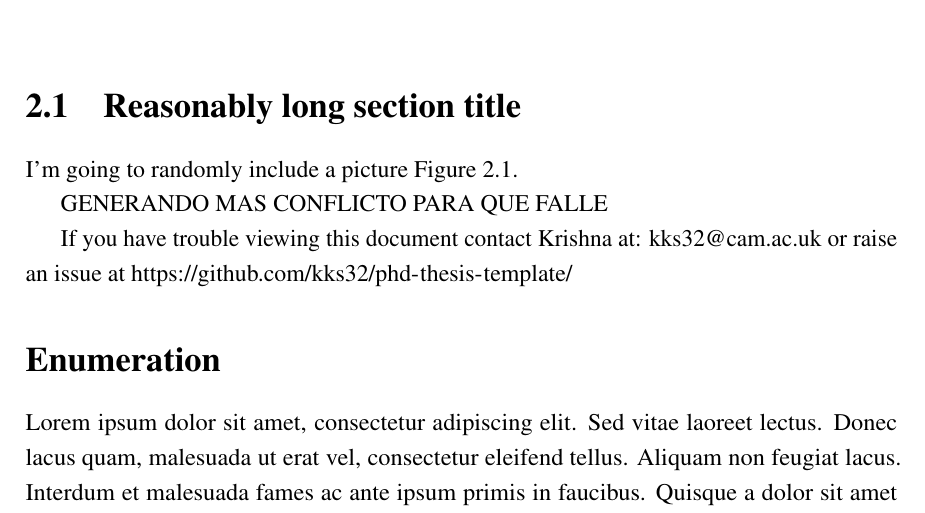
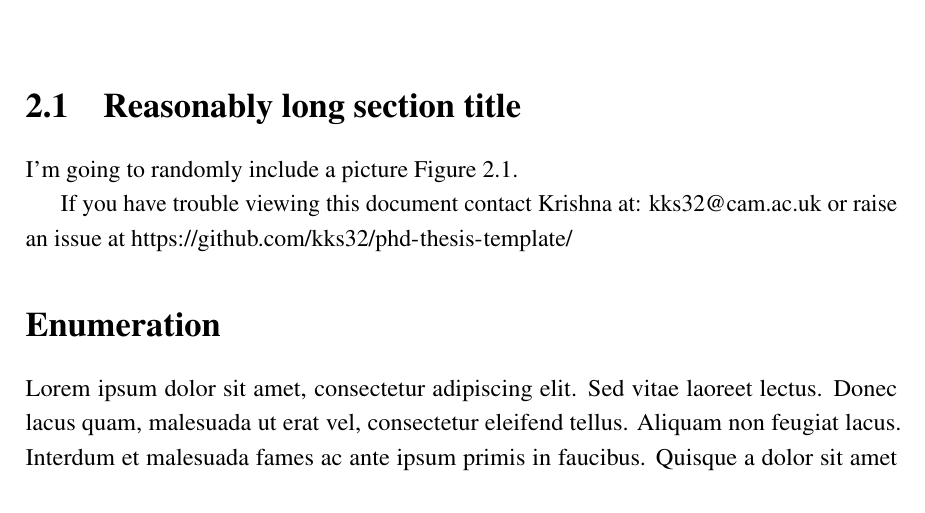
Before and after one commit to yuudj/latex-devcontainer-demo, a LaTeX thesis (thesis.tex, which reads Chapter2/chapter2.tex): part of page 23 of 41, cut so that both start at the same text. Compiled offline with pdfLaTeX.

Commit message:
:recycle: mewrge test fix

```diff
--- a/Chapter2/chapter2.tex
+++ b/Chapter2/chapter2.tex
@@ -18,10 +18,7 @@
 %The SI Units for dynamic viscosity is \si{\newton\second\per\metre\squared}.
 I'm going to randomly include a picture Figure~\ref{fig:minion}.
 
-GENERANDO MAS CONFLICTO PARA QUE FALLE
-
 If you have trouble viewing this document contact Krishna at: \href{mailto:kks32@cam.ac.uk}{kks32@cam.ac.uk} or raise an issue at \url{https://github.com/kks32/phd-thesis-template/}
-
 
 \begin{figure}[htbp!]
 \centering
```
Also changed, not shown: 1 other file.
